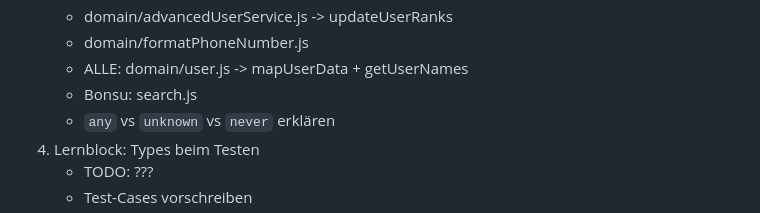
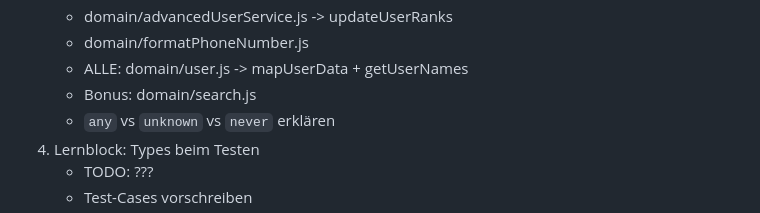
Before and after one commit to codecentric/typescript-workshop, a Markdown page: ideas.md, the part around the change. GitHub-like rendering.

Commit message:
Fix typo

```diff
--- a/ideas.md
+++ b/ideas.md
@@ -47,7 +47,7 @@
     - domain/advancedUserService.js -> updateUserRanks
     - domain/formatPhoneNumber.js
     - ALLE: domain/user.js -> mapUserData + getUserNames
-    - Bonsu: search.js
+    - Bonus: domain/search.js
     - `any` vs `unknown` vs `never` erklären
 4. Lernblock: Types beim Testen
     - TODO: ???
```
